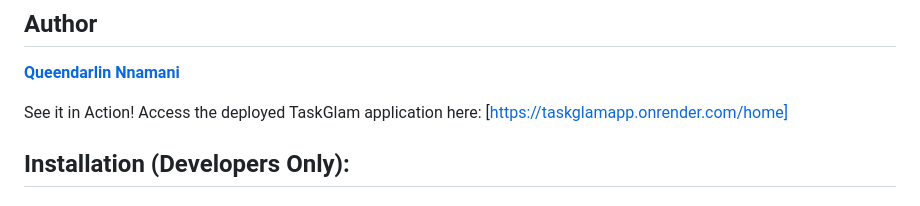
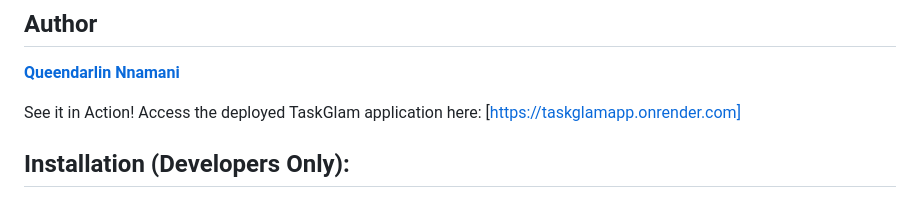
Before and after one commit to Queendarlin/TaskGlam, a Markdown page: README.md, the part around the change. Rendered like a GitHub page.

```diff
--- a/README.md
+++ b/README.md
@@ -32,7 +32,7 @@ Making the app visually appealing proved to be the most challenging aspect, as i
 [**Queendarlin Nnamani**](https://www.linkedin.com/in/queendarlin-nnamani/)
 
 See it in Action!
-Access the deployed TaskGlam application here: [https://taskglamapp.onrender.com/home]
+Access the deployed TaskGlam application here: [https://taskglamapp.onrender.com]
 
 ## Installation (Developers Only):
 
```
